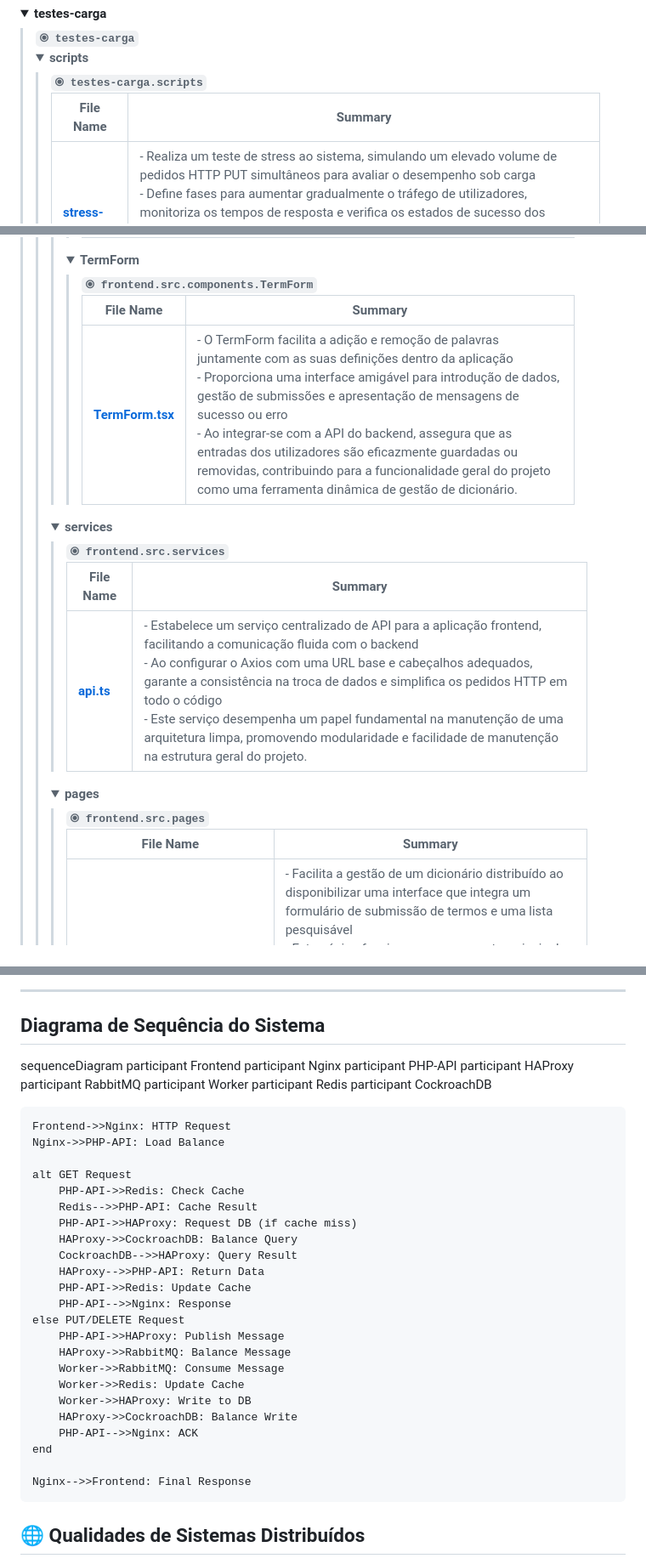
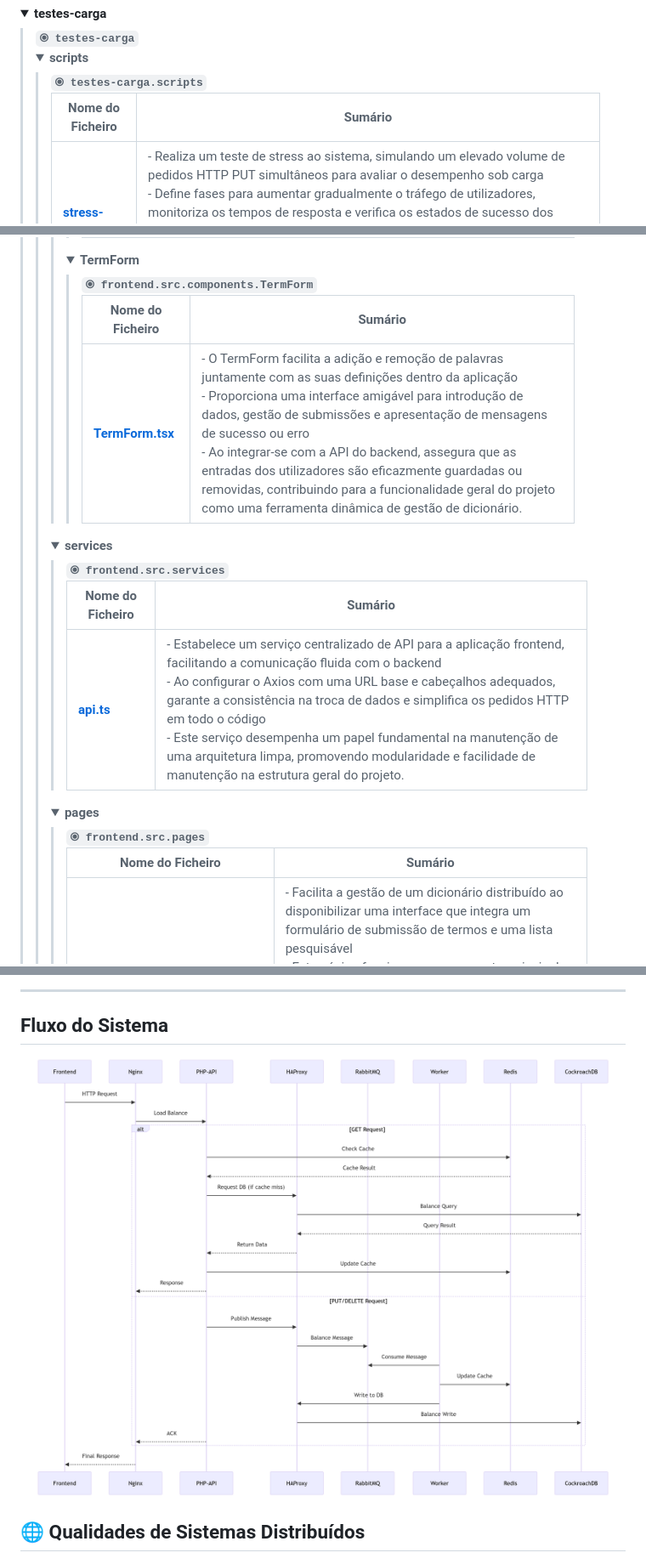
Before and after one commit to rodri17/Atividade2, a Markdown page: README.md, 3 parts joined by grey strips. Shown: that part at 85% size. Rendered like a GitHub page; pictures changed too: images/fluxo_sistema.png (added); folded sections open.

```diff
--- a/README.md
+++ b/README.md
@@ -283,8 +283,8 @@ Explore a API completa com testes em tempo real:
                     <table style='width: 100%; border-collapse: collapse;'>
                     <thead>
                         <tr style='background-color: #f8f9fa;'>
-                            <th style='width: 30%; text-align: left; padding: 8px;'>File Name</th>
-                            <th style='text-align: left; padding: 8px;'>Summary</th>
+                            <th style='width: 30%; text-align: left; padding: 8px;'>Nome do Ficheiro</th>
+                            <th style='text-align: left; padding: 8px;'>Sumário</th>
                         </tr>
                     </thead>
                         <tr style='border-bottom: 1px solid #eee;'>
@@ -646,8 +646,8 @@ Explore a API completa com testes em tempo real:
                                     <table style='width: 100%; border-collapse: collapse;'>
                                     <thead>
                                         <tr style='background-color: #f8f9fa;'>
-                                            <th style='width: 30%; text-align: left; padding: 8px;'>File Name</th>
-                                            <th style='text-align: left; padding: 8px;'>Summary</th>
+                                            <th style='width: 30%; text-align: left; padding: 8px;'>Nome do Ficheiro</th>
+                                            <th style='text-align: left; padding: 8px;'>Sumário</th>
                                         </tr>
                                     </thead>
                                         <tr style='border-bottom: 1px solid #eee;'>
@@ -672,8 +672,8 @@ Explore a API completa com testes em tempo real:
                             <table style='width: 100%; border-collapse: collapse;'>
                             <thead>
                                 <tr style='background-color: #f8f9fa;'>
-                                    <th style='width: 30%; text-align: left; padding: 8px;'>File Name</th>
-                                    <th style='text-align: left; padding: 8px;'>Summary</th>
+                                    <th style='width: 30%; text-align: left; padding: 8px;'>Nome do Ficheiro</th>
+                                    <th style='text-align: left; padding: 8px;'>Sumário</th>
                                 </tr>
                             </thead>
                                 <tr style='border-bottom: 1px solid #eee;'>
@@ -696,8 +696,8 @@ Explore a API completa com testes em tempo real:
                             <table style='width: 100%; border-collapse: collapse;'>
                             <thead>
                                 <tr style='background-color: #f8f9fa;'>
-                                    <th style='width: 30%; text-align: left; padding: 8px;'>File Name</th>
-                                    <th style='text-align: left; padding: 8px;'>Summary</th>
+                                    <th style='width: 30%; text-align: left; padding: 8px;'>Nome do Ficheiro</th>
+                                    <th style='text-align: left; padding: 8px;'>Sumário</th>
                                 </tr>
                             </thead>
                                 <tr style='border-bottom: 1px solid #eee;'>
@@ -781,40 +725,8 @@ graph TD
 ---
 
-## Diagrama de Sequência do Sistema
+## Fluxo do Sistema
 
-sequenceDiagram
-    participant Frontend
-    participant Nginx
-    participant PHP-API
-    participant HAProxy
-    participant RabbitMQ
-    participant Worker
-    participant Redis
-    participant CockroachDB
-
-    Frontend->>Nginx: HTTP Request
-    Nginx->>PHP-API: Load Balance
-
-    alt GET Request
-        PHP-API->>Redis: Check Cache
-        Redis-->>PHP-API: Cache Result
-        PHP-API->>HAProxy: Request DB (if cache miss)
-        HAProxy->>CockroachDB: Balance Query
-        CockroachDB-->>HAProxy: Query Result
-        HAProxy-->>PHP-API: Return Data
-        PHP-API->>Redis: Update Cache
-        PHP-API-->>Nginx: Response
-    else PUT/DELETE Request
-        PHP-API->>HAProxy: Publish Message
-        HAProxy->>RabbitMQ: Balance Message
-        Worker->>RabbitMQ: Consume Message
-        Worker->>Redis: Update Cache
-        Worker->>HAProxy: Write to DB
-        HAProxy->>CockroachDB: Balance Write
-        PHP-API-->>Nginx: ACK
-    end
-
-    Nginx-->>Frontend: Final Response
+![Fluxo do Sistema](images/fluxo_sistema.png)
 
 ## 🌐 Qualidades de Sistemas Distribuídos
 - **Concorrência**: Utilização de workers assíncronos com RabbitMQ para processar operações paralelas.
```
Also changed, not shown: other parts of README.md (+17 -73 lines), 1 other file.
